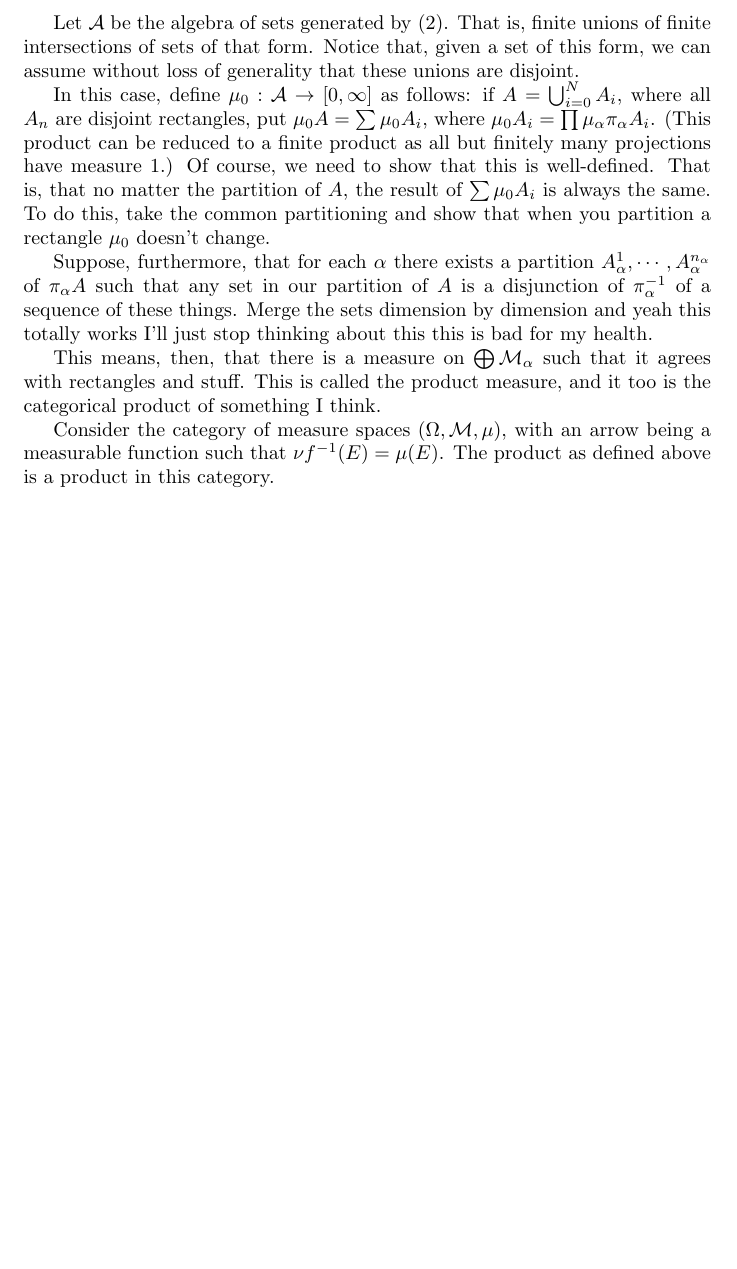
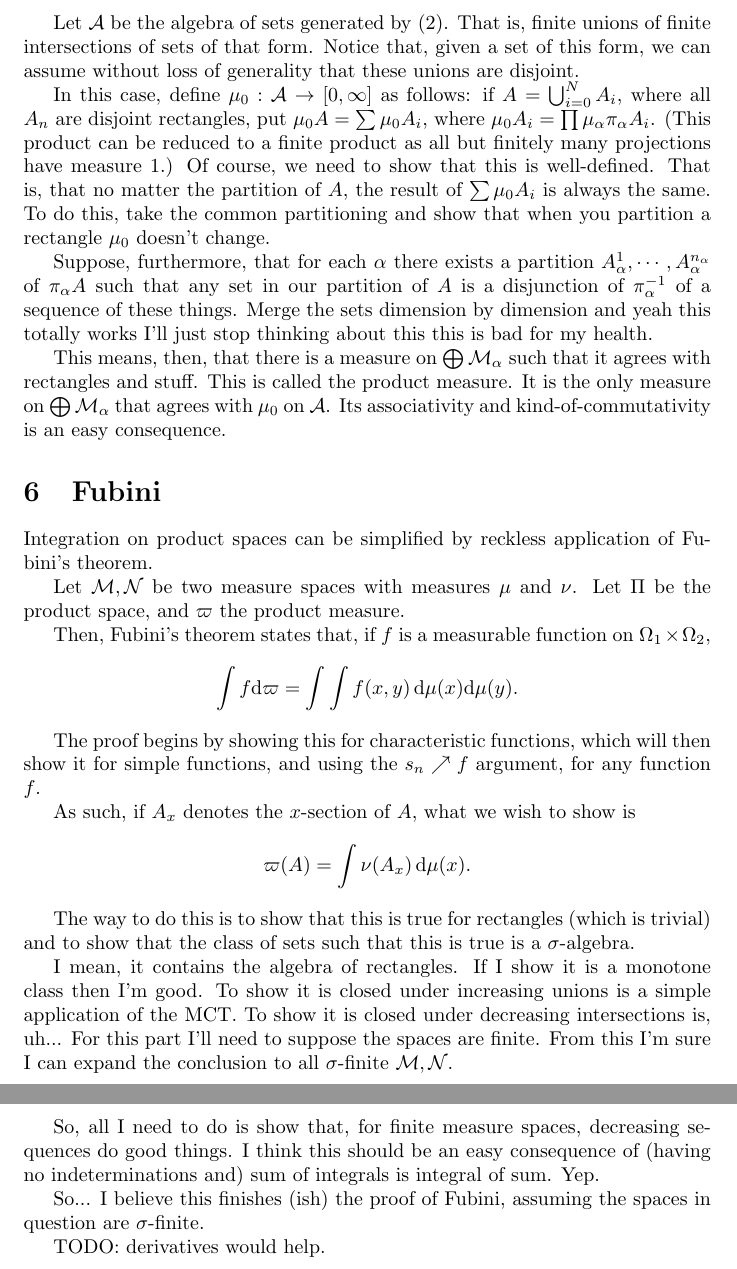
Before and after one commit to robly18/theorems, a LaTeX document (probabilitytheory.tex): part of page 5 of 5 before the commit and two parts of pages 5 and 6 of 6 after it, the two joined at a grey line, cut so that both start at the same text, the shorter picture padded with empty space. Compiled offline with pdfLaTeX.

Commit message:
some changes to probtheory i guess

```diff
--- a/probabilitytheory.tex
+++ b/probabilitytheory.tex
@@ -190,8 +190,31 @@
 
 	Suppose, furthermore, that for each $\alpha$ there exists a partition $A_\alpha^1, \cdots, A_\alpha^{n_\alpha}$ of $\pi_\alpha A$ such that any set in our partition of $A$ is a disjunction of $\pi_\alpha^{-1}$ of a sequence of these things. Merge the sets dimension by dimension and yeah this totally works I'll just stop thinking about this this is bad for my health.
 
-	This means, then, that there is a measure on $\bigoplus \M_\alpha$ such that it agrees with rectangles and stuff. This is called the product measure, and it too is the categorical product of something I think.
+	This means, then, that there is a measure on $\bigoplus \M_\alpha$ such that it agrees with rectangles and stuff. This is called the product measure. It is the only measure on $\bigoplus \M_\alpha$ that agrees with $\mu_0$ on $\A$. Its associativity and kind-of-commutativity is an easy consequence.
 
-	Consider the category of measure spaces $(\Omega, \M, \mu)$, with an arrow being a measurable function such that $\nu f^{-1} (E) = \mu(E)$. The product as defined above is a product in this category.
+	\section{Fubini}
+
+	Integration on product spaces can be simplified by reckless application of Fubini's theorem.
+
+	Let $\M, \CN$ be two measure spaces with measures $\mu$ and $\nu$. Let $\Pi$ be the product space, and $\varpi$ the product measure.
+
+	Then, Fubini's theorem states that, if $f$ is a measurable function on $\Omega_1 \times \Omega_2$,
+	\[ \int f \dd \varpi = \int \int f(x, y) \, \dd \mu(x) \dd \mu(y) .\]
+
+	The proof begins by showing this for characteristic functions, which will then show it for simple functions, and using the $s_n \nearrow f$ argument, for any function $f$.
+
+	As such, if $A_x$ denotes the $x$-section of $A$, what we wish to show is
+	\[ \varpi(A) = \int \nu(A_x) \,\dd \mu(x) .\]
+
+	The way to do this is to show that this is true for rectangles (which is trivial) and to show that the class of sets such that this is true is a $\sigma$-algebra.
+
+	I mean, it contains the algebra of rectangles. If I show it is a monotone class then I'm good. To show it is closed under increasing unions is a simple application of the MCT. To show it is closed under decreasing intersections is, uh... For this part I'll need to suppose the spaces are finite. From this I'm sure I can expand the conclusion to all $\sigma$-finite $\M, \CN$.
+
+	So, all I need to do is show that, for finite measure spaces, decreasing sequences do good things. I think this should be an easy consequence of (having no indeterminations and) sum of integrals is integral of sum. Yep.
+
+	So... I believe this finishes (ish) the proof of Fubini, assuming the spaces in question are $\sigma$-finite.
+
+	TODO: derivatives would help.
+
 
 \end{document}
```
